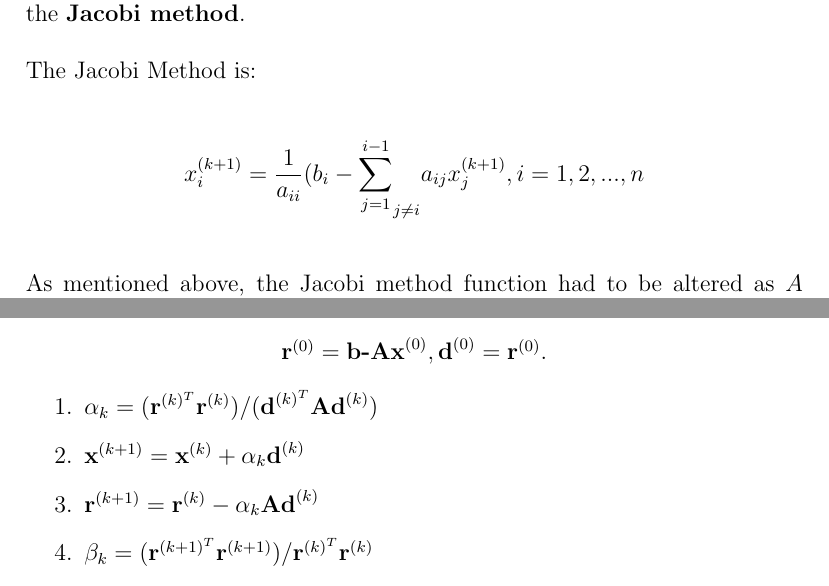
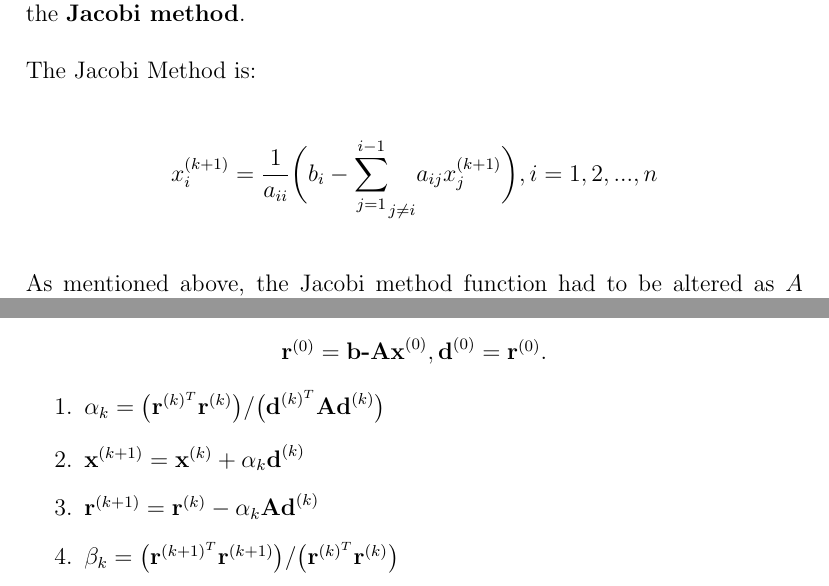
Before and after one commit to azurehutchings/Modelling-an-Electronic-Component-Case-Study, a LaTeX document (Report/Report.tex): two parts of pages 25 and 28 of 43, joined at a grey line, cut so that both start at the same text. Compiled offline with pdfLaTeX.

Commit message:
Updated report

```diff
--- a/Report/Report.tex
+++ b/Report/Report.tex
@@ -416,7 +416,7 @@ The first iterative method that is used to solve for $x$ using CSR storage is th
 \\\\
 The Jacobi Method is:
 \\\\
-$$x_{i}^{(k+1)} = \frac{1}{a_{ii}}(b_i-{\sum_{j=1}^{i-1}}_{j\neq i}a_{ij}x_{j}^{(k+1)}, i = 1, 2, ..., n$$
+$$x_{i}^{(k+1)} = \frac{1}{a_{ii}}\bigg(b_i-{\sum_{j=1}^{i-1}}_{j\neq i}a_{ij}x_{j}^{(k+1)}\bigg), i = 1, 2, ..., n$$
 \\\\
 As mentioned above, the Jacobi method function had to be altered as $A$ was stored in CSR storage. The three vectors then had to be integrated in the function.
 \begin{figure}[H]
@@ -465,10 +465,10 @@ The fourth iterative method that is used to solve for $x$ using CSR storage is t
 $\textbf{r}^{(0)}=\textbf{b-Ax}^{(0)}, \textbf{d}^{(0)}=\textbf{r}^{(0)}$.
 \end{center}
 \begin{enumerate}
-\item $\alpha_{k} = (\textbf{r}^{(k)^{T}}\textbf{r}^{(k)})/(\textbf{d}^{(k)^{T}}\textbf{Ad}^{(k)})$
+\item $\alpha_{k} = \big(\textbf{r}^{(k)^{T}}\textbf{r}^{(k)}\big)/\big(\textbf{d}^{(k)^{T}}\textbf{Ad}^{(k)}\big)$
 \item $\textbf{x}^{(k+1)}=\textbf{x}^{(k)}+\alpha_{k}\textbf{d}^{(k)}$
 \item $\textbf{r}^{(k+1)}=\textbf{r}^{(k)}-\alpha_{k}\textbf{Ad}^{(k)}$
-\item $\beta_{k} = (\textbf{r}^{(k+1)^{T}}\textbf{r}^{(k+1)})/\textbf{r}^{(k)^{T}}\textbf{r}^{(k)}$
+\item $\beta_{k} = \big(\textbf{r}^{(k+1)^{T}}\textbf{r}^{(k+1)}\big)/\big(\textbf{r}^{(k)^{T}}\textbf{r}^{(k)}\big)$
 \item $\textbf{d}^{(k+1)}=\textbf{r}^{(k+1)}+\beta_{k}\textbf{d}^{(k)}$
 \end{enumerate}
 
```
Also changed, not shown: Report/Report.tex (4 more changed lines).
